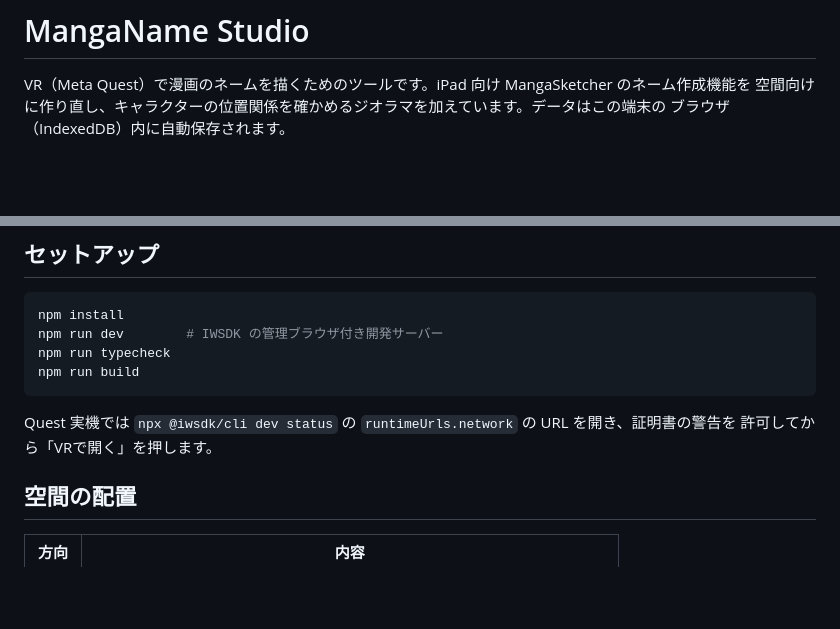
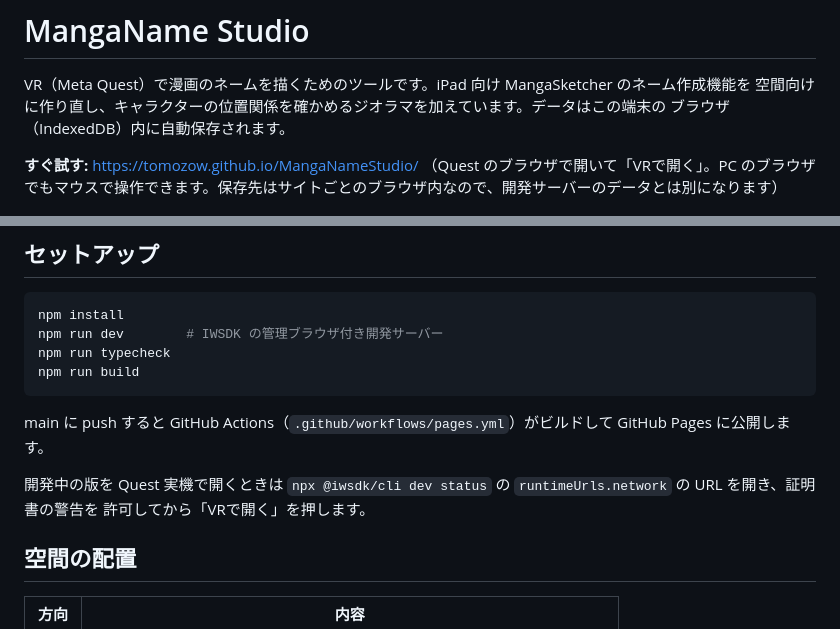
Before and after one commit to Tomozow/MangaNameStudio, a Markdown page: README.md, 2 parts joined by grey strips. Rendered like a GitHub page; blank space fills up the shorter version.

Commit message:
README: link the GitHub Pages build
Co-Authored-By: Claude Opus 5.5 <noreply@anthropic.com>

````diff
--- a/README.md
+++ b/README.md
@@ -3,6 +3,8 @@
 VR（Meta Quest）で漫画のネームを描くためのツールです。iPad 向け MangaSketcher のネーム作成機能を
 空間向けに作り直し、キャラクターの位置関係を確かめるジオラマを加えています。データはこの端末の
 ブラウザ（IndexedDB）内に自動保存されます。
+
+**すぐ試す:** https://tomozow.github.io/MangaNameStudio/ （Quest のブラウザで開いて「VRで開く」。PC のブラウザでもマウスで操作できます。保存先はサイトごとのブラウザ内なので、開発サーバーのデータとは別になります）
 
 ![作業空間の全体](docs/screenshots/overview.jpg)
 
@@ -28,7 +30,9 @@ npm run typecheck
 npm run build
 ```
 
-Quest 実機では `npx @iwsdk/cli dev status` の `runtimeUrls.network` の URL を開き、証明書の警告を
+main に push すると GitHub Actions（`.github/workflows/pages.yml`）がビルドして GitHub Pages に公開します。
+
+開発中の版を Quest 実機で開くときは `npx @iwsdk/cli dev status` の `runtimeUrls.network` の URL を開き、証明書の警告を
 許可してから「VRで開く」を押します。
 
 ## 空間の配置
````
